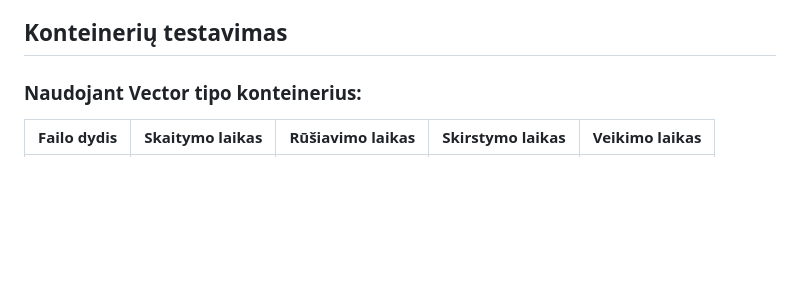
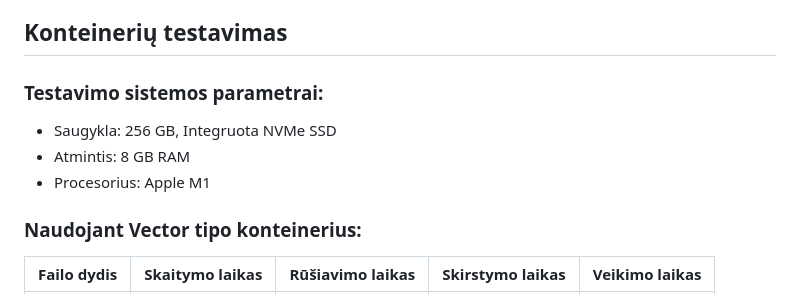
Before and after one commit to nojusta/OOP_Lab3, a Markdown page: README.md, the part around the change. GitHub-like rendering; blank space fills up the shorter version.

Commit message:
v1.0_pradine README

```diff
--- a/README.md
+++ b/README.md
@@ -14,6 +14,13 @@ Laboratinio darbo nr. 1 v1.0_pradinė versija
 11. Yra 3 skirtingi konteinerio tipo pasirinkimai testavimui - vector, deque, list.
 
 ## Konteinerių testavimas
+
+### Testavimo sistemos parametrai:
+
+- Saugykla: 256 GB, Integruota NVMe SSD
+- Atmintis: 8 GB RAM
+- Procesorius: Apple M1
+
 
 ### Naudojant Vector tipo konteinerius:
 
```
